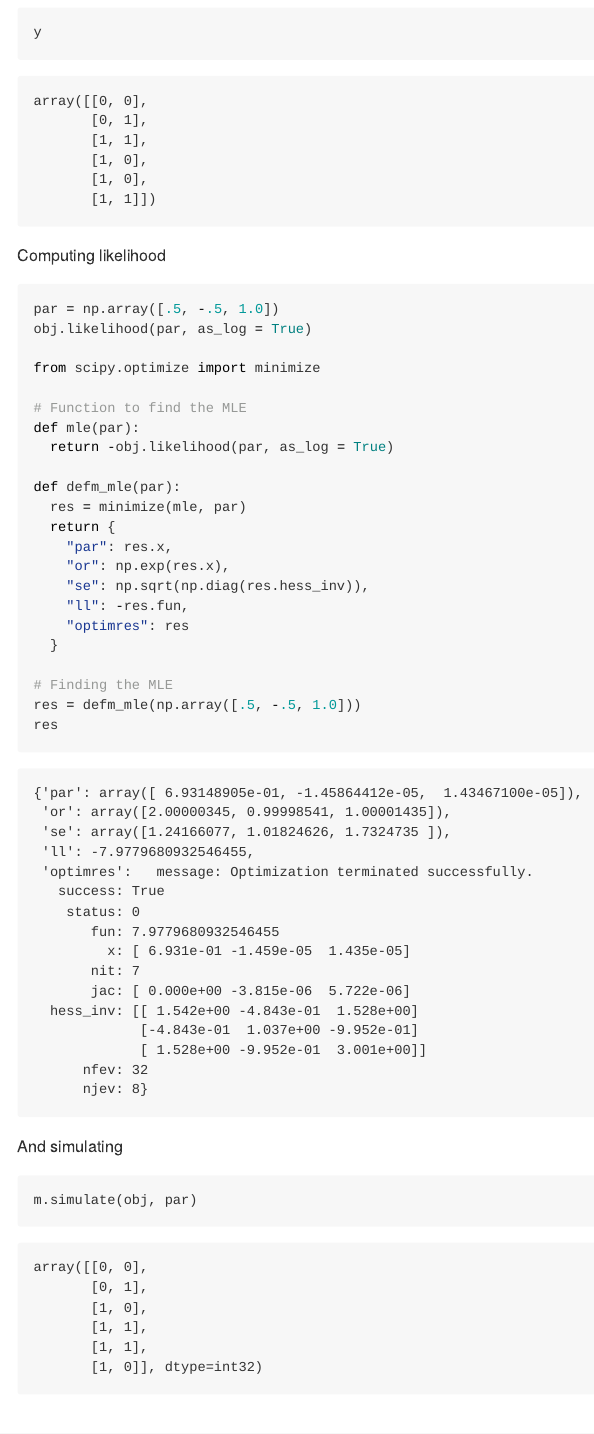
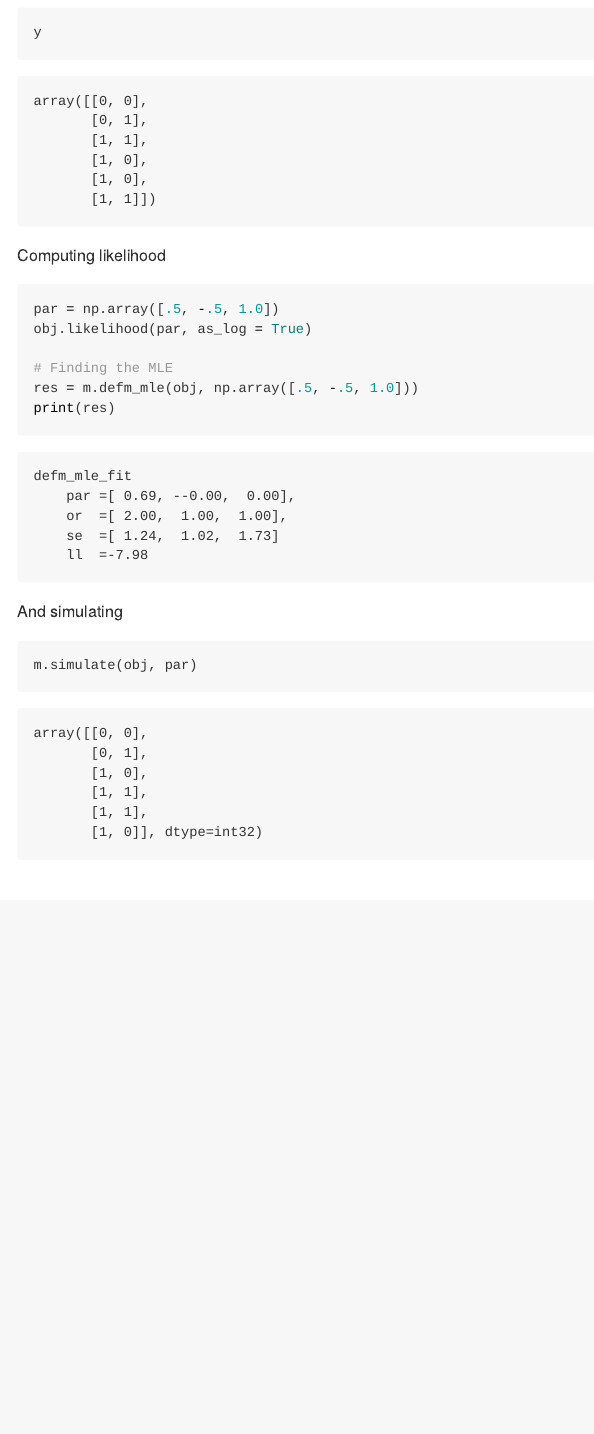
Before and after one commit to UofUEpiBio/pydefm, a Quarto document (README.qmd): the page in a window 1100 px wide, from 2100 px down. The pictures show the output file README.md that the author committed with the source, drawn offline in the style of GitHub; badge pictures from the web are left out.

Commit message:
Adding fit and print method

````diff
--- a/README.qmd
+++ b/README.qmd
@@ -103,25 +103,9 @@ Computing likelihood
 par = np.array([.5, -.5, 1.0])
 obj.likelihood(par, as_log = True)
 
-from scipy.optimize import minimize
-
-# Function to find the MLE
-def mle(par):
-  return -obj.likelihood(par, as_log = True)
-
-def defm_mle(par):
-  res = minimize(mle, par)
-  return {
-    "par": res.x,
-    "or": np.exp(res.x),
-    "se": np.sqrt(np.diag(res.hess_inv)),
-    "ll": -res.fun,
-    "optimres": res
-  }
-
 # Finding the MLE
-res = defm_mle(np.array([.5, -.5, 1.0]))
-res
+res = m.defm_mle(obj, np.array([.5, -.5, 1.0]))
+print(res)
 
 ```
 
````
Also changed, not shown: src/pydefm/__init__.py (+15 -1 lines), README.md, 1 other file.
